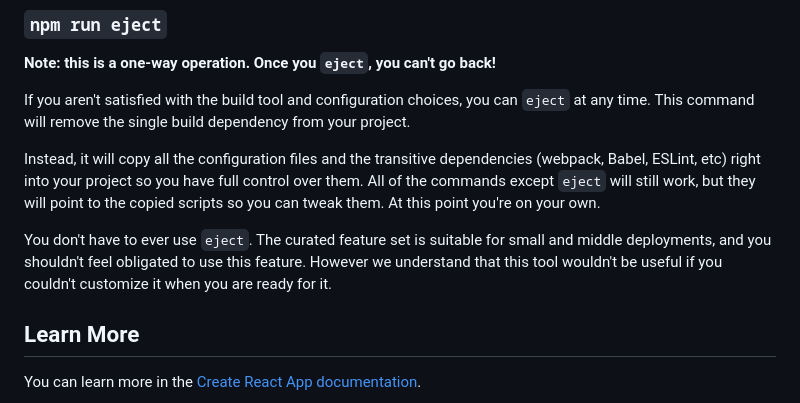
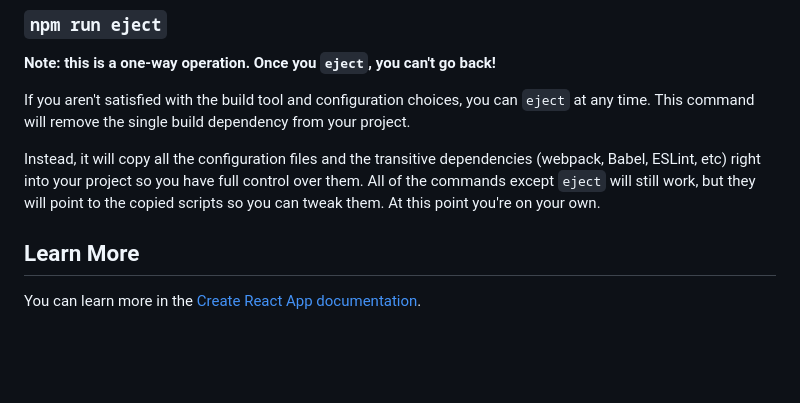
Before and after one commit to finedefinition/nyb-project, a Markdown page: frontend/README.md, the part around the change. Drawn GitHub-style; blank space fills up the shorter version.

Commit message:
Prototype minor changes

```diff
--- a/frontend/README.md
+++ b/frontend/README.md
@@ -54,9 +54,6 @@ Instead, it will copy all the configuration files and the transitive dependencie
 into your project so you have full control over them. All of the commands except `eject` will still work, but they will
 point to the copied scripts so you can tweak them. At this point you're on your own.
 
-You don't have to ever use `eject`. The curated feature set is suitable for small and middle deployments, and you
-shouldn't feel obligated to use this feature. However we understand that this tool wouldn't be useful if you couldn't
-customize it when you are ready for it.
 
 ## Learn More
 
```
